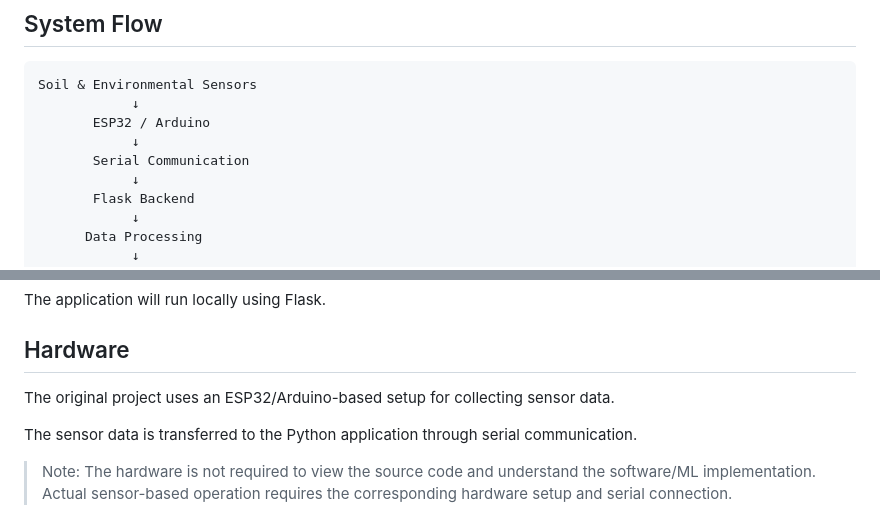
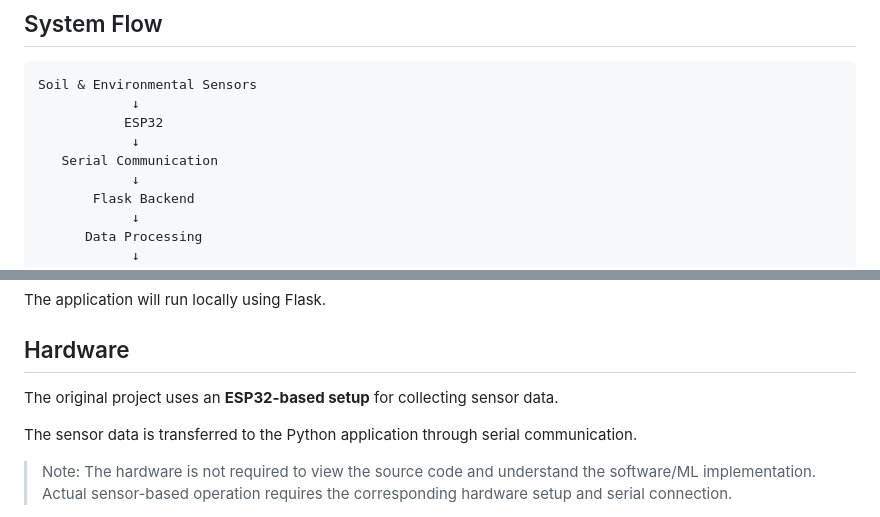
Before and after one commit to roshankukumkar/AI-Based-Soil-Quality-Analyzer-Using-IoT-And-ML, a Markdown page: README.md, 2 parts joined by grey strips. Rendered like a GitHub page.

````diff
--- a/README.md
+++ b/README.md
@@ -26,9 +26,9 @@ The predicted crop and confidence value are displayed through a web interface.
 ```text
 Soil & Environmental Sensors
             ↓
-       ESP32 / Arduino
+           ESP32
             ↓
-       Serial Communication
+   Serial Communication
             ↓
        Flask Backend
             ↓
@@ -174,7 +174,7 @@ The application will run locally using Flask.
 
 ## Hardware
 
-The original project uses an ESP32/Arduino-based setup for collecting sensor data.
+The original project uses an **ESP32-based setup** for collecting sensor data.
 
 The sensor data is transferred to the Python application through serial communication.
 
````
Also changed, not shown: other parts of README.md (+5 -5 lines).
